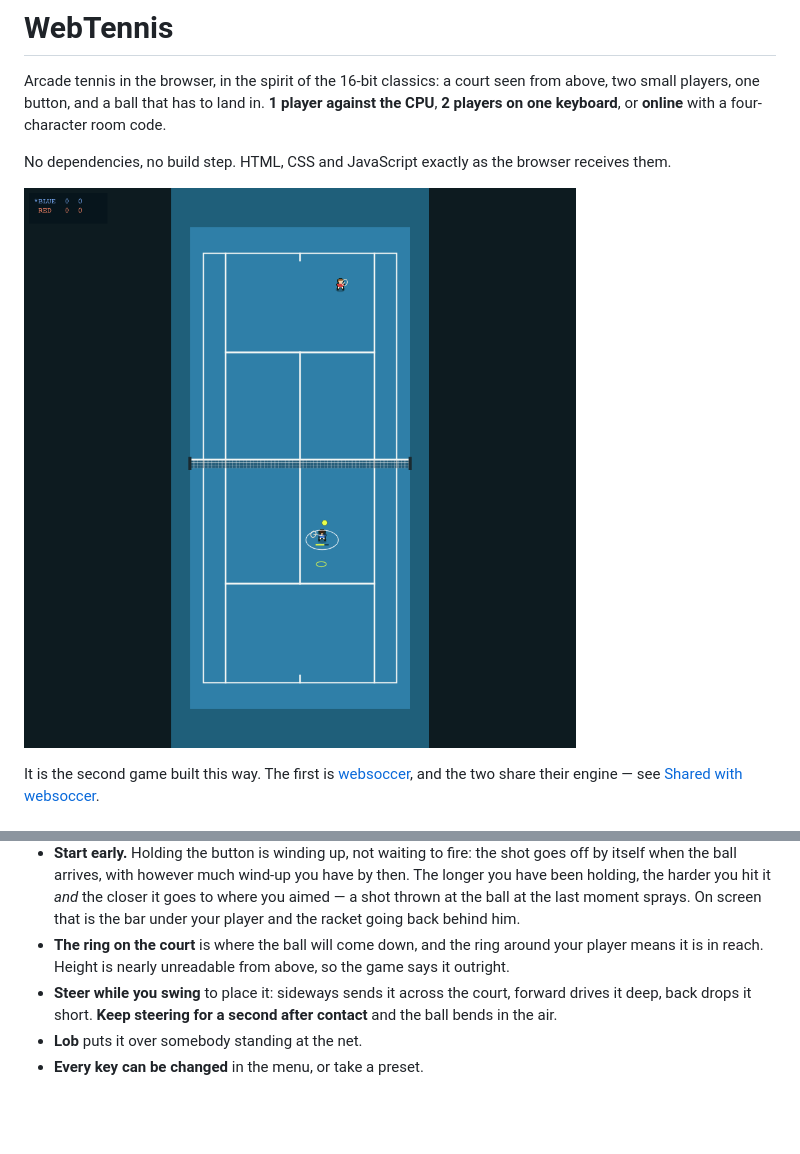
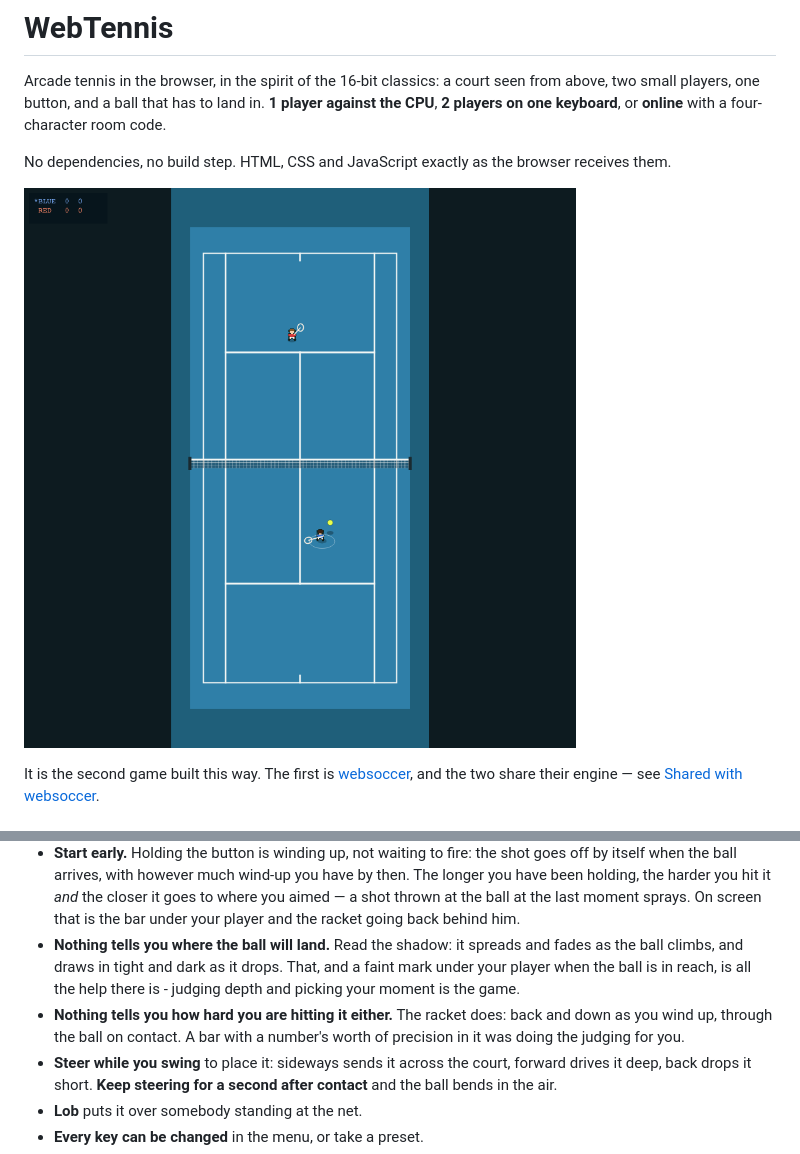
Before and after one commit to markclausing/webtennis, a Markdown page: README.md, 2 parts joined by grey strips. GitHub-like rendering; pictures changed too: docs/screenshots/gameplay.png; blank space fills up the shorter version.

```diff
--- a/README.md
+++ b/README.md
@@ -45,9 +45,13 @@ packages to install.
   closer it goes to where you aimed — a shot thrown at the ball at the last
   moment sprays. On screen that is the bar under your player and the racket going
   back behind him.
-- **The ring on the court** is where the ball will come down, and the ring around
-  your player means it is in reach. Height is nearly unreadable from above, so
-  the game says it outright.
+- **Nothing tells you where the ball will land.** Read the shadow: it spreads and
+  fades as the ball climbs, and draws in tight and dark as it drops. That, and a
+  faint mark under your player when the ball is in reach, is all the help there
+  is - judging depth and picking your moment is the game.
+- **Nothing tells you how hard you are hitting it either.** The racket does: back
+  and down as you wind up, through the ball on contact. A bar with a number's
+  worth of precision in it was doing the judging for you.
 - **Steer while you swing** to place it: sideways sends it across the court,
   forward drives it deep, back drops it short. **Keep steering for a second after
   contact** and the ball bends in the air.
```
Also changed, not shown: 1 other file.
